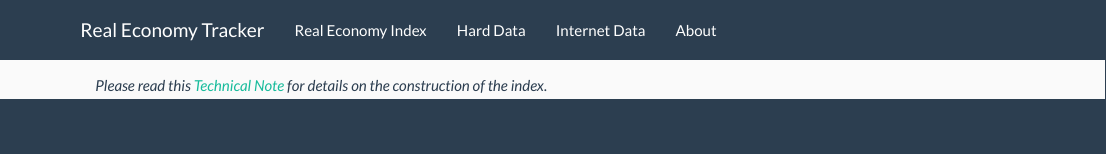
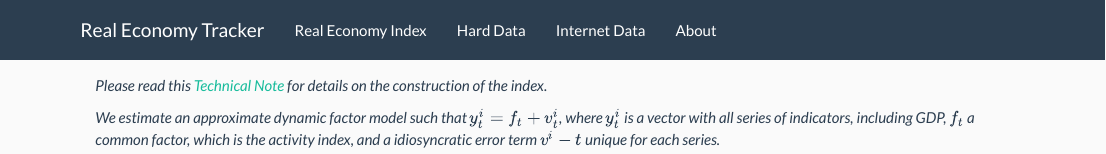
Before and after one commit to pabloaduarte/pabloaduarte.github.io, an R Markdown document (index.Rmd): the page in a window 1100 px wide, from its top. Rendered offline with R 4.5, knitr and Pandoc, with nearby package versions; the code chunks are not run, so their results and figures are left out.

Commit message:
updated series

````diff
--- a/index.Rmd
+++ b/index.Rmd
@@ -195,3 +195,5 @@ p_all <- highchart(type = "stock" ) %>%
 ```
 
 *Please read this [Technical Note](https://www.flossbachvonstorch-researchinstitute.com/fileadmin/user_upload/RI/Kommentare/files/200625-fvs-real-economy-index-technical-note.pdf) for details on the construction of the index*.
+
+*We estimate an approximate dynamic factor model such that $y^i_t = f_t + v^i_t$, where $y^i_t$ is a vector with all series of indicators, including GDP, $f_t$ a common factor, which is the activity index, and a idiosyncratic error term $v^i-t$ unique for each series.*
````
Also changed, not shown: data_graph_cn.dta, data_graph_de.dta, data_graph_us.dta, hard_data.html, index.html, internet_data.html.
